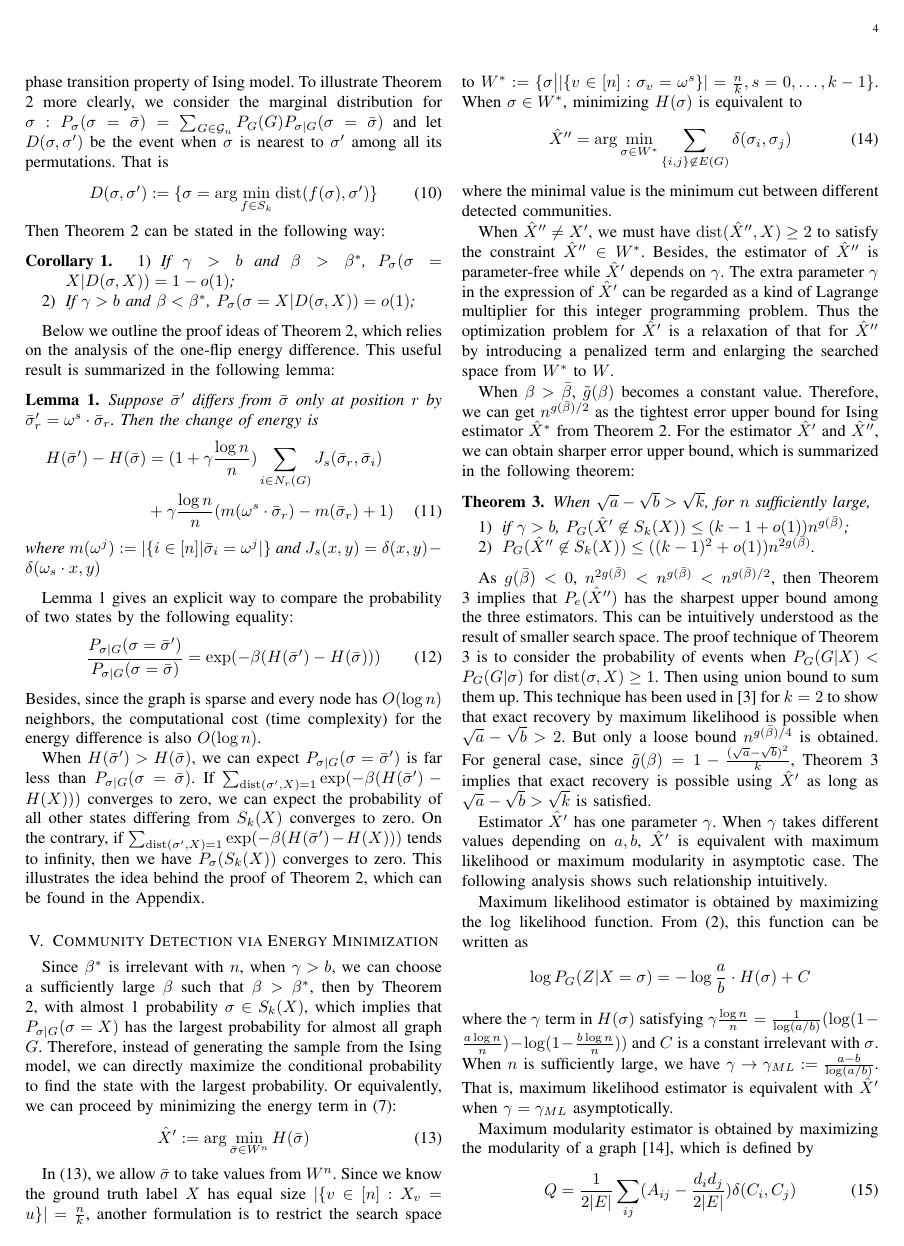
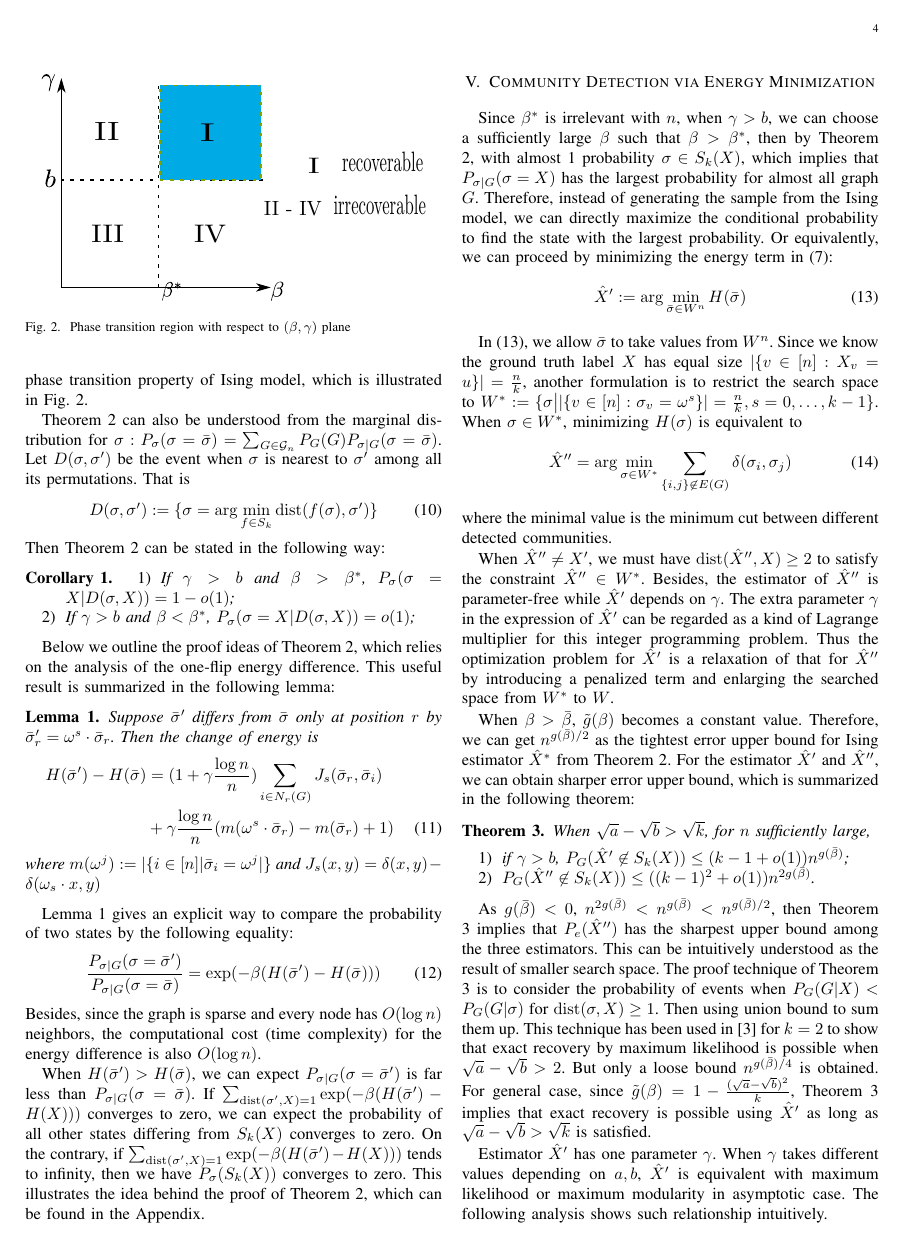
Before and after one commit to zhaofeng-shu33/SIBM_journal_paper, a LaTeX paper (main.tex): page 4 of 11. Compiled offline with pdfLaTeX.

Commit message:
add one illustration figure for phase transition

```diff
--- a/main.tex
+++ b/main.tex
@@ -283,12 +283,18 @@ how $(\gamma, \beta)$ take values, $\forall \epsilon > 0$, when $n$ is sufficien
 By simple calculus, $\tilde{g}(\beta) < 0$ for $\beta> \beta^*$ and $g(\beta)>0$ for $\beta < \beta^*$.
 For sufficiently small $\epsilon$ and as $n \to \infty$, the upper bounds in Theorem \ref{thm:phase_transition} all converge to $0$ at least
 in polynomial speed.
-Therefore, Theorem \ref{thm:phase_transition} establishes the sharp phase transition property of Ising model.
-To illustrate Theorem
-\ref{thm:phase_transition} more clearly, we consider the marginal distribution for $\sigma: P_{\sigma}(\sigma =\bar{\sigma})
-=\sum_{G \in \cG_n}P_G(G)P_{\sigma |G}(\sigma=\bar{\sigma})$
-and
-let $D(\sigma, \sigma')$ be the event when $\sigma$ is nearest to $\sigma'$ among all its permutations.
+Therefore, Theorem \ref{thm:phase_transition} establishes the sharp phase transition property of Ising model, which is illustrated
+in Fig. \ref{fig:pt}.
+\begin{figure}
+	\centering
+	\includegraphics[width=0.45\textwidth]{phase_trans.eps}
+	\caption{Phase transition region with respect to $(\beta, \gamma)$ plane}\label{fig:pt}
+\end{figure}
+
+Theorem
+\ref{thm:phase_transition} can also be understood from the marginal distribution for $\sigma: P_{\sigma}(\sigma =\bar{\sigma})
+=\sum_{G \in \cG_n}P_G(G)P_{\sigma |G}(\sigma=\bar{\sigma})$.
+Let $D(\sigma, \sigma')$ be the event when $\sigma$ is nearest to $\sigma'$ among all its permutations.
 That is
 \begin{equation}
 D(\sigma, \sigma') := \{ \sigma = \arg\min_{f \in S_k} \dist(f(\sigma), \sigma')  \}
```
Also changed, not shown: estimator-error-2020-11-22.eps, phase_trans.eps (added), phase_trans.svg (added), main.tex (2 more changed lines).
